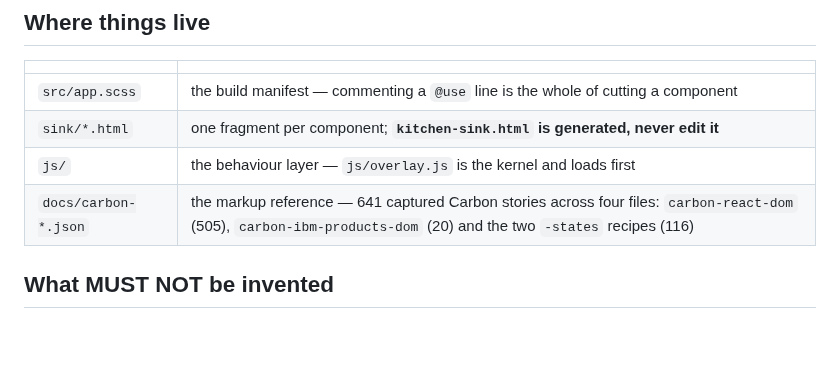
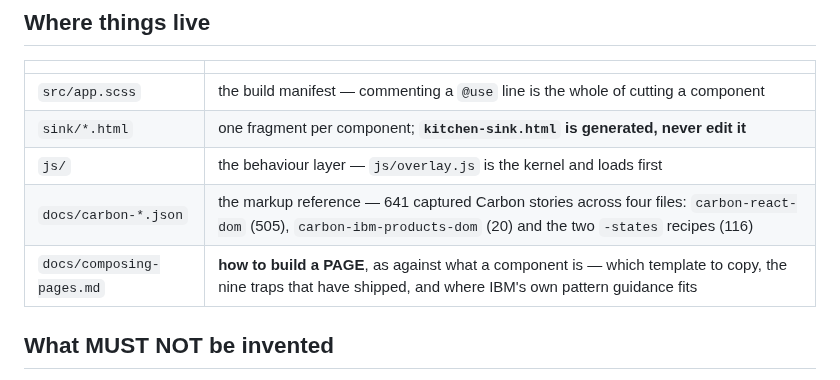
Before and after one commit to rux-sm/rux-ds, a Markdown page: CLAUDE.md, the part around the change. Rendered like a GitHub page; blank space fills up the shorter version.

```diff
--- a/CLAUDE.md
+++ b/CLAUDE.md
@@ -21,6 +21,7 @@ on every build. Roadmap §1.1.
 | `sink/*.html` | one fragment per component; **`kitchen-sink.html` is generated, never edit it** |
 | `js/` | the behaviour layer — `js/overlay.js` is the kernel and loads first |
 | `docs/carbon-*.json` | the markup reference — 641 captured Carbon stories across four files: `carbon-react-dom` (505), `carbon-ibm-products-dom` (20) and the two `-states` recipes (116) |
+| `docs/composing-pages.md` | **how to build a PAGE**, as against what a component is — which template to copy, the nine traps that have shipped, and where IBM's own pattern guidance fits |
 
 ## What MUST NOT be invented
 
```
Also changed, not shown: docs/composing-pages.md (added, +235 -0 lines).
